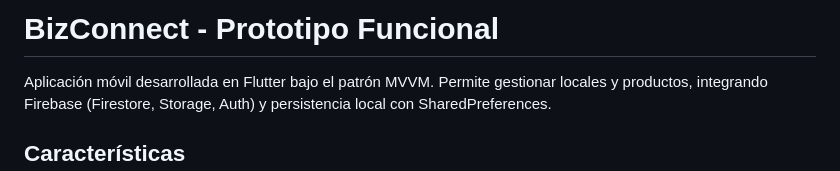
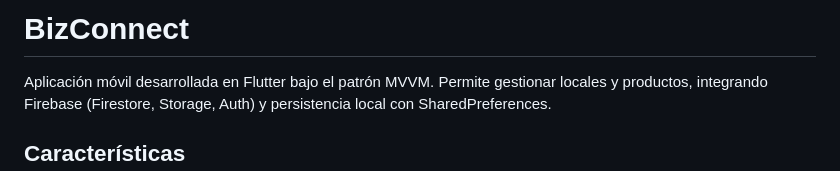
Before and after one commit to Lord-Aitel/bizconnect, a Markdown page: README.md, the part around the change. Drawn GitHub-style.

Commit message:
Entrega final: correccion de comentarios x2

```diff
--- a/README.md
+++ b/README.md
@@ -1,4 +1,4 @@
-# BizConnect - Prototipo Funcional
+# BizConnect
 
 Aplicación móvil desarrollada en Flutter bajo el patrón MVVM.
 Permite gestionar locales y productos, integrando Firebase (Firestore, Storage, Auth)
```
